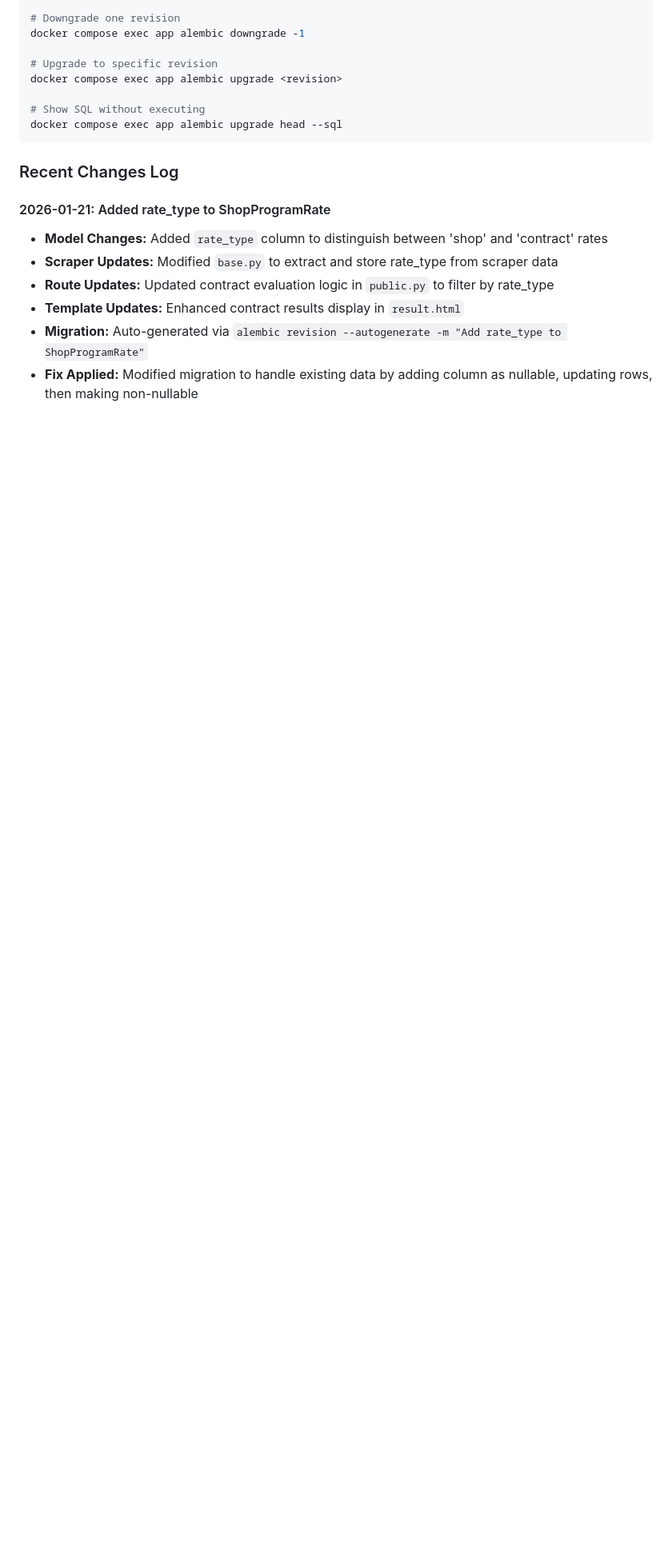
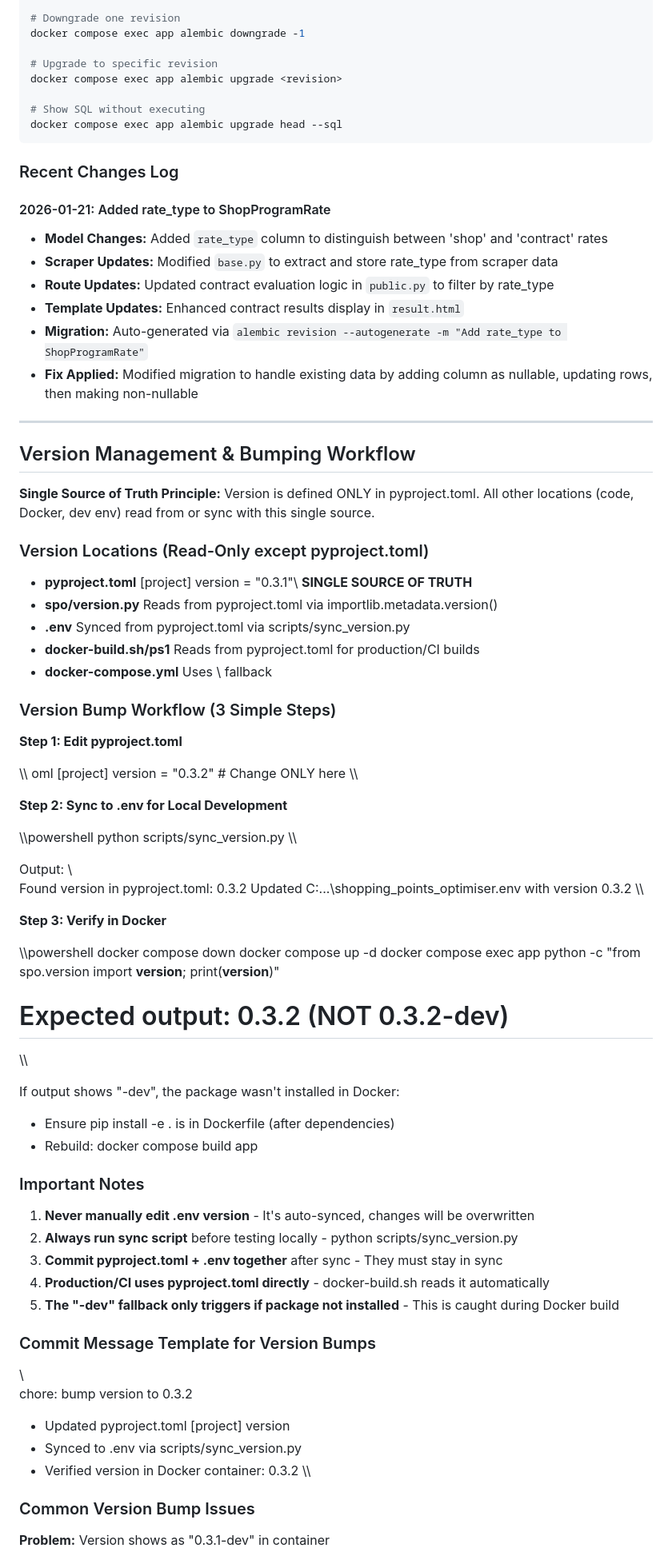
Before and after one commit to kduchrow/shopping_points_optimiser, a Markdown page: .github/agents/spo_agent.agent.md, the part around one of its changes. Shown at 80% size. GitHub-like rendering; blank space fills up the shorter version.

Commit message:
docs: document version bump workflow in agent guide
Added comprehensive section to spo_agent.agent.md:
- Single Source of Truth principle for version management
- Version locations and read-only access patterns
- 3-step version bump workflow (edit, sync, verify)
- Important notes for version management best practices
- Commit message template for version bumps
- Common issues and their solutions
- Change log entry for 2026-01-28

```diff
--- a/.github/agents/spo_agent.agent.md
+++ b/.github/agents/spo_agent.agent.md
@@ -191,3 +191,77 @@ docker compose exec app alembic upgrade head --sql
 - **Template Updates:** Enhanced contract results display in `result.html`
 - **Migration:** Auto-generated via `alembic revision --autogenerate -m "Add rate_type to ShopProgramRate"`
 - **Fix Applied:** Modified migration to handle existing data by adding column as nullable, updating rows, then making non-nullable
+
+---
+
+## Version Management & Bumping Workflow
+
+**Single Source of Truth Principle:** Version is defined ONLY in pyproject.toml. All other locations (code, Docker, dev env) read from or sync with this single source.
+
+### Version Locations (Read-Only except pyproject.toml)
+
+- **pyproject.toml** \[project] version = "0.3.1"\ **SINGLE SOURCE OF TRUTH**
+- **spo/version.py** Reads from pyproject.toml via importlib.metadata.version()
+- **.env** Synced from pyproject.toml via scripts/sync_version.py
+- **docker-build.sh/ps1** Reads from pyproject.toml for production/CI builds
+- **docker-compose.yml** Uses \ fallback
+
+### Version Bump Workflow (3 Simple Steps)
+
+**Step 1: Edit pyproject.toml**
+
+\\\ oml
+[project]
+version = "0.3.2" # Change ONLY here
+\\\
+
+**Step 2: Sync to .env for Local Development**
+
+\\\powershell
+python scripts/sync_version.py
+\\\
+
+Output:
+\\\
+ Found version in pyproject.toml: 0.3.2
+Updated C:\...\shopping_points_optimiser\.env with version 0.3.2
+\\\
+
+**Step 3: Verify in Docker**
+
+\\\powershell
+docker compose down
+docker compose up -d
+docker compose exec app python -c "from spo.version import **version**; print(**version**)"
+
+# Expected output: 0.3.2 (NOT 0.3.2-dev)
+
+\\\
+
+If output shows "-dev", the package wasn't installed in Docker:
+
+- Ensure pip install -e . is in Dockerfile (after dependencies)
+- Rebuild: docker compose build app
+
+### Important Notes
+
+1. **Never manually edit .env version** - It's auto-synced, changes will be overwritten
+2. **Always run sync script** before testing locally - python scripts/sync_version.py
+3. **Commit pyproject.toml + .env together** after sync - They must stay in sync
+4. **Production/CI uses pyproject.toml directly** - docker-build.sh reads it automatically
+5. **The "-dev" fallback only triggers if package not installed** - This is caught during Docker build
+
+### Commit Message Template for Version Bumps
+
+\\\
+chore: bump version to 0.3.2
+
+- Updated pyproject.toml [project] version
+- Synced to .env via scripts/sync_version.py
+- Verified version in Docker container: 0.3.2
+  \\\
+
+### Common Version Bump Issues
+
+**Problem:** Version shows as "0.3.1-dev" in container
+
```
Also changed, not shown: other parts of .github/agents/spo_agent.agent.md (+22 -0 lines).
